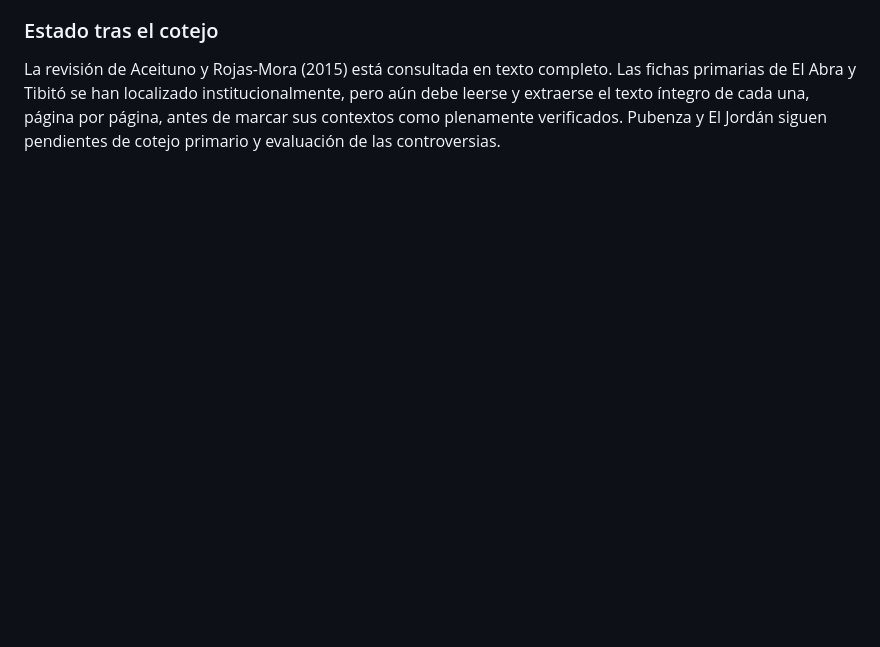
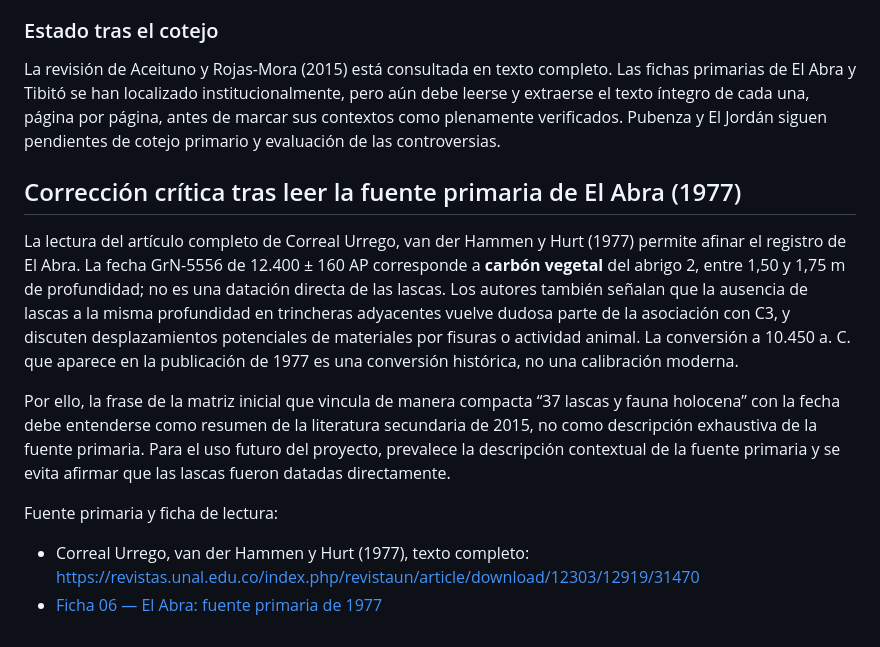
Before and after one commit to jmtechquindio/colombia-ancestral, a Markdown page: docs/matrices/matriz_comparativa_01_poblamiento_temprano.md, the part around the change. Rendered like a GitHub page; blank space fills up the shorter version.

Commit message:
Corrige cautelas sobre datación y contexto de El Abra tras lectura primaria

```diff
--- a/docs/matrices/matriz_comparativa_01_poblamiento_temprano.md
+++ b/docs/matrices/matriz_comparativa_01_poblamiento_temprano.md
@@ -65,3 +65,14 @@ Se consultó directamente el texto completo en SciELO de Aceituno y Rojas-Mora (
 ### Estado tras el cotejo
 
 La revisión de Aceituno y Rojas-Mora (2015) está consultada en texto completo. Las fichas primarias de El Abra y Tibitó se han localizado institucionalmente, pero aún debe leerse y extraerse el texto íntegro de cada una, página por página, antes de marcar sus contextos como plenamente verificados. Pubenza y El Jordán siguen pendientes de cotejo primario y evaluación de las controversias.
+
+
+## Corrección crítica tras leer la fuente primaria de El Abra (1977)
+
+La lectura del artículo completo de Correal Urrego, van der Hammen y Hurt (1977) permite afinar el registro de El Abra. La fecha GrN-5556 de 12.400 ± 160 AP corresponde a **carbón vegetal** del abrigo 2, entre 1,50 y 1,75 m de profundidad; no es una datación directa de las lascas. Los autores también señalan que la ausencia de lascas a la misma profundidad en trincheras adyacentes vuelve dudosa parte de la asociación con C3, y discuten desplazamientos potenciales de materiales por fisuras o actividad animal. La conversión a 10.450 a. C. que aparece en la publicación de 1977 es una conversión histórica, no una calibración moderna.
+
+Por ello, la frase de la matriz inicial que vincula de manera compacta “37 lascas y fauna holocena” con la fecha debe entenderse como resumen de la literatura secundaria de 2015, no como descripción exhaustiva de la fuente primaria. Para el uso futuro del proyecto, prevalece la descripción contextual de la fuente primaria y se evita afirmar que las lascas fueron datadas directamente.
+
+Fuente primaria y ficha de lectura:
+- Correal Urrego, van der Hammen y Hurt (1977), texto completo: https://revistas.unal.edu.co/index.php/revistaun/article/download/12303/12919/31470
+- [Ficha 06 — El Abra: fuente primaria de 1977](../fichas_evidencia/06_el_abra_fuente_primaria_1977.md)
```
